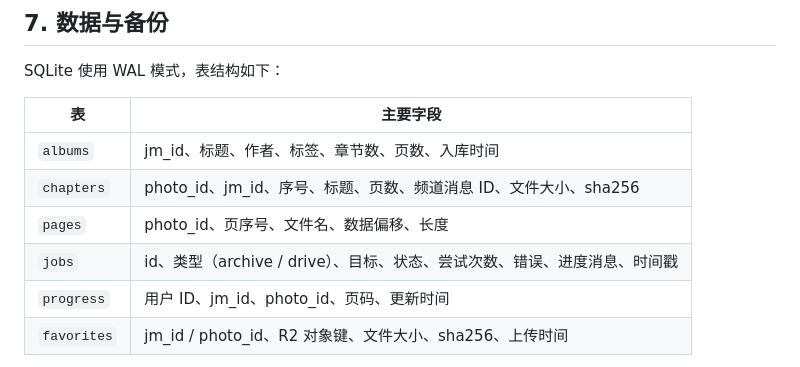
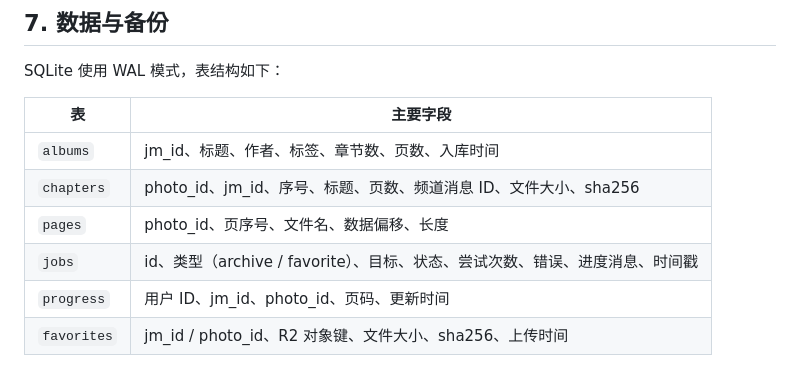
Before and after one commit to eyewaterrr/jmcomic, a Markdown page: docs/architecture.md, the part around the change. Drawn GitHub-style.

Commit message:
docs: rename favorite job type
Co-Authored-By: Claude Opus 5.5 <noreply@anthropic.com>

```diff
--- a/docs/architecture.md
+++ b/docs/architecture.md
@@ -158,7 +158,7 @@ SQLite 使用 WAL 模式，表结构如下：
 | `albums` | jm_id、标题、作者、标签、章节数、页数、入库时间 |
 | `chapters` | photo_id、jm_id、序号、标题、页数、频道消息 ID、文件大小、sha256 |
 | `pages` | photo_id、页序号、文件名、数据偏移、长度 |
-| `jobs` | id、类型（archive / drive）、目标、状态、尝试次数、错误、进度消息、时间戳 |
+| `jobs` | id、类型（archive / favorite）、目标、状态、尝试次数、错误、进度消息、时间戳 |
 | `progress` | 用户 ID、jm_id、photo_id、页码、更新时间 |
 | `favorites` | jm_id / photo_id、R2 对象键、文件大小、sha256、上传时间 |
 
```
